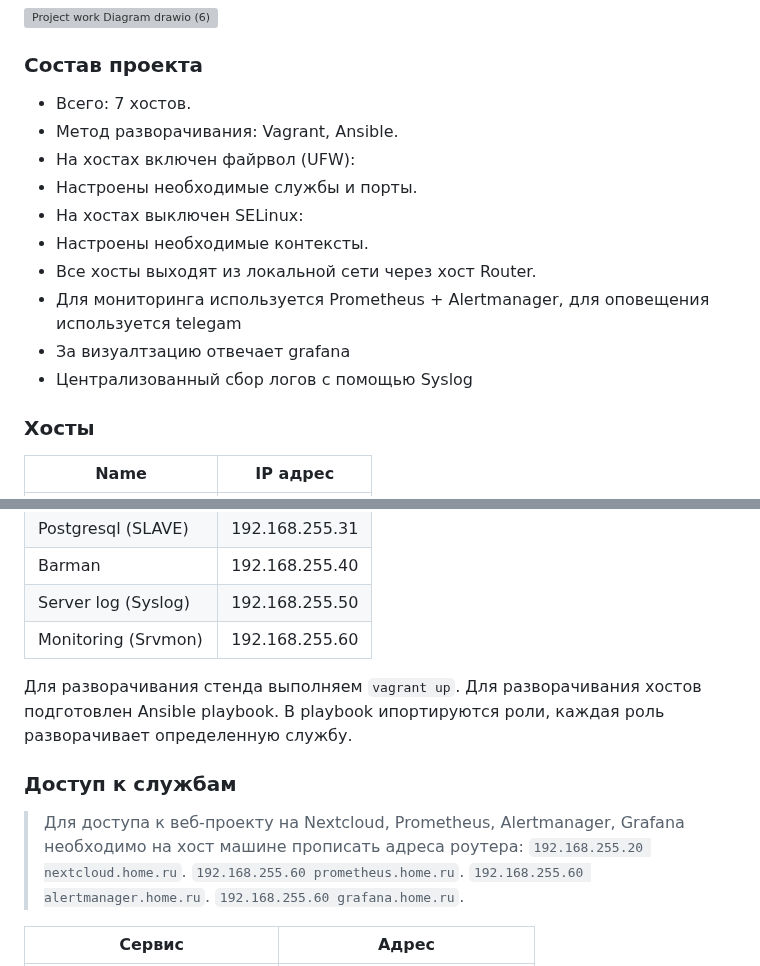
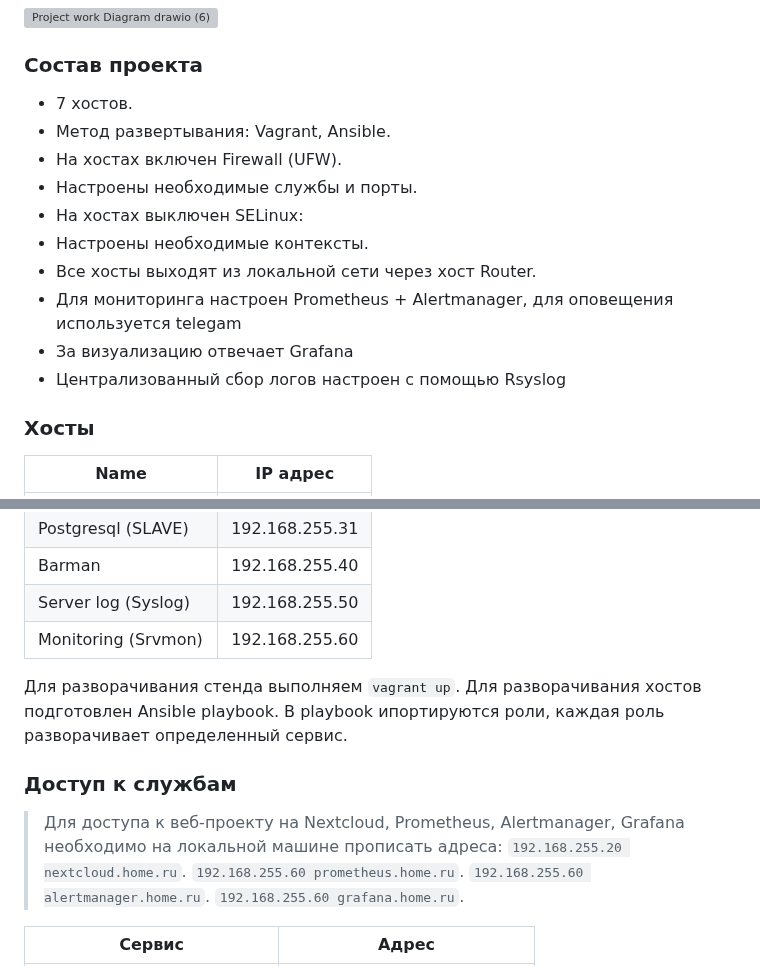
Before and after one commit to yurpv/lab_otus, a Markdown page: Project/README.md, 2 parts joined by grey strips. Drawn GitHub-style; grey boxes are pictures that could not be loaded.

```diff
--- a/Project/README.md
+++ b/Project/README.md
@@ -23,16 +23,16 @@ Web-проект с развертыванием нескольких вирту
 
 ### Состав проекта
 
-- Всего: 7 хостов.
-- Метод разворачивания: Vagrant, Ansible.
-- На хостах включен файрвол (UFW):
+- 7 хостов.
+- Метод развертывания: Vagrant, Ansible.
+- На хостах включен Firewall (UFW).
 - Настроены необходимые службы и порты.
 - На хостах выключен SELinux:
 - Настроены необходимые контексты.
 - Все хосты выходят из локальной сети через хост Router.
-- Для мониторинга используется Prometheus + Alertmanager, для оповещения используется telegam
-- За визуалтзацию отвечает grafana
-- Централизованный сбор логов с помощью Syslog
+- Для мониторинга настроен Prometheus + Alertmanager, для оповещения используется telegam
+- За визуализацию отвечает Grafana
+- Централизованный сбор логов настроен с помощью Rsyslog
 
 
 
@@ -49,12 +49,12 @@ Server log (Syslog) | 192.168.255.50
 Monitoring (Srvmon) | 192.168.255.60
 
 
-Для разворачивания стенда выполняем `vagrant up`. Для разворачивания хостов подготовлен Ansible playbook. В playbook ипортируются роли, каждая роль разворачивает определенную службу.
+Для разворачивания стенда выполняем `vagrant up`. Для разворачивания хостов подготовлен Ansible playbook. В playbook ипортируются роли, каждая роль разворачивает определенный сервис.
 
 
 ### Доступ к службам
 
-> Для доступа к веб-проекту на Nextcloud, Prometheus, Alertmanager, Grafana необходимо на хост машине прописать адреса роутера:
+> Для доступа к веб-проекту на Nextcloud, Prometheus, Alertmanager, Grafana необходимо на локальной машине прописать адреса:
 > `192.168.255.20 nextcloud.home.ru`.
 > `192.168.255.60 prometheus.home.ru`.
 > `192.168.255.60 alertmanager.home.ru`.
```
